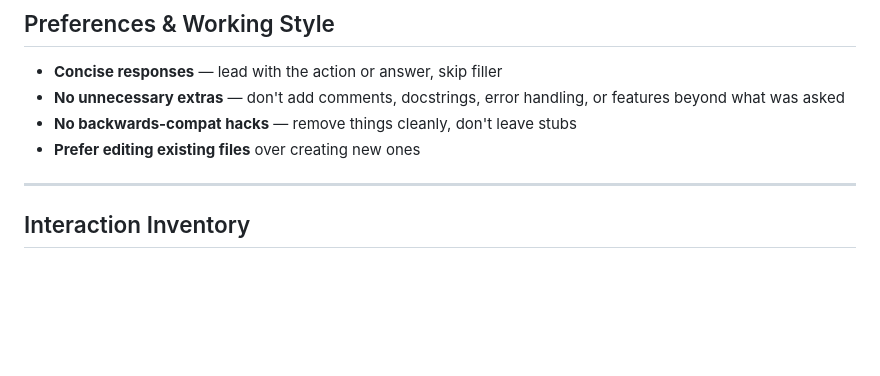
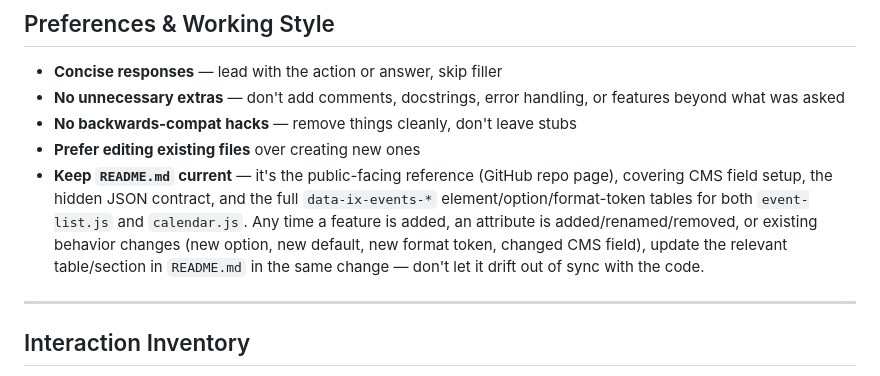
Before and after one commit to calebraney/Events, a Markdown page: .claude/CLAUDE.md, the part around the change. Drawn GitHub-style; blank space fills up the shorter version.

```diff
--- a/.claude/CLAUDE.md
+++ b/.claude/CLAUDE.md
@@ -68,6 +68,7 @@ This is a trimmed subset of the Interactions starter's full utility set — only
 - **No unnecessary extras** — don't add comments, docstrings, error handling, or features beyond what was asked
 - **No backwards-compat hacks** — remove things cleanly, don't leave stubs
 - **Prefer editing existing files** over creating new ones
+- **Keep `README.md` current** — it's the public-facing reference (GitHub repo page), covering CMS field setup, the hidden JSON contract, and the full `data-ix-events-*` element/option/format-token tables for both `event-list.js` and `calendar.js`. Any time a feature is added, an attribute is added/renamed/removed, or existing behavior changes (new option, new default, new format token, changed CMS field), update the relevant table/section in `README.md` in the same change — don't let it drift out of sync with the code.
 
 ---
 
```
